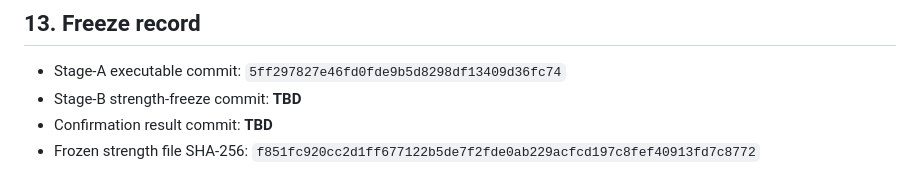
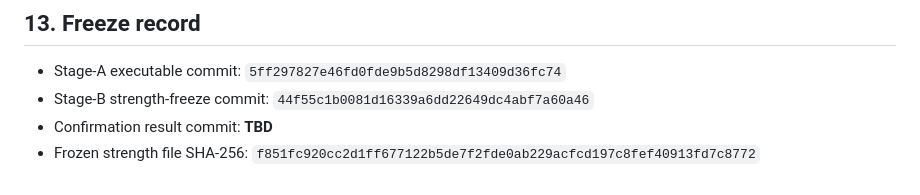
Before and after one commit to milan-v-raj/ShiftAlgebra, a Markdown page: v4/protocol/phase1b_preregistration.md, the part around the change. Rendered like a GitHub page.

Commit message:
Record Phase 1B severity freeze
Co-authored-by: arena-agent <297053741+arena-agent@users.noreply.github.com>

```diff
--- a/v4/protocol/phase1b_preregistration.md
+++ b/v4/protocol/phase1b_preregistration.md
@@ -219,6 +219,6 @@ python -m v4.phase1b.analyze
 ## 13. Freeze record
 
 - Stage-A executable commit: `5ff297827e46fd0fde9b5d8298df13409d36fc74`
-- Stage-B strength-freeze commit: **TBD**
+- Stage-B strength-freeze commit: `44f55c1b0081d16339a6dd22649dc4abf7a60a46`
 - Confirmation result commit: **TBD**
 - Frozen strength file SHA-256: `f851fc920cc2d1ff677122b5de7f2fde0ab229acfcd197c8fef40913fd7c8772`
```
